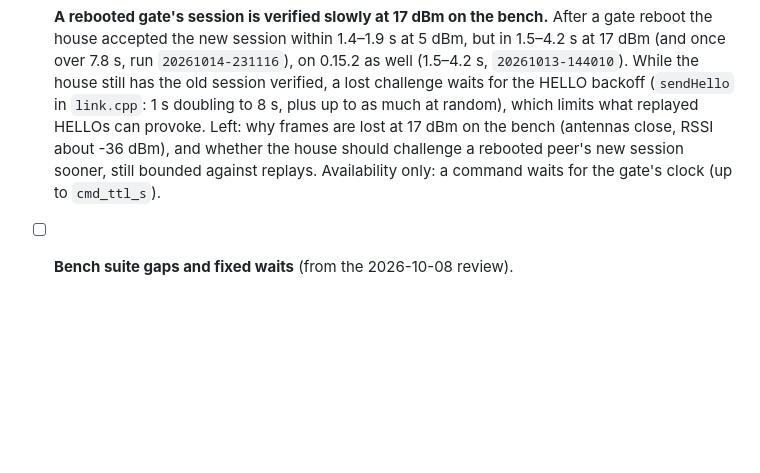
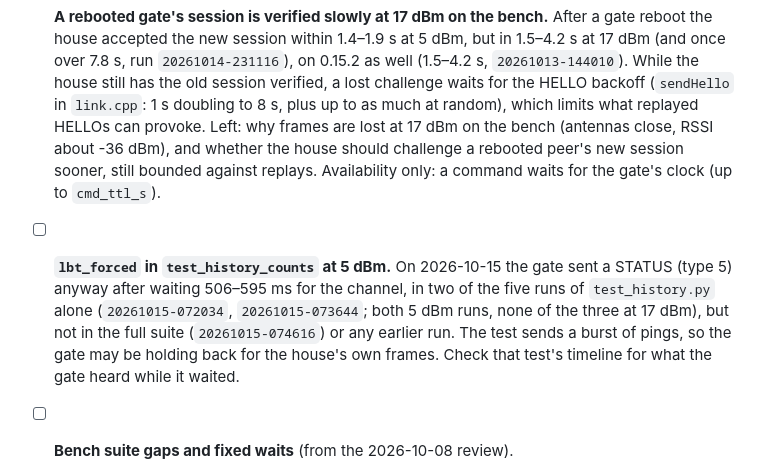
Before and after one commit to ccirone2/LoRa-GateLink, a Markdown page: TODO.md, the part around the change. GitHub-like rendering; blank space fills up the shorter version.

Commit message:
TODO: lbt_forced seen in test_history_counts at 5 dBm
Co-Authored-By: Claude Opus 5.5 (1M context) <noreply@anthropic.com>
Claude-Session: https://claude.ai/code/session_01VTCnJLCBq1sMnDMdLAwyk6

```diff
--- a/TODO.md
+++ b/TODO.md
@@ -31,6 +31,11 @@ once its fix is merged and record it in the pull request.
   (antennas close, RSSI about -36 dBm), and whether the house should challenge a rebooted peer's new session sooner,
   still bounded against replays. Availability only: a command waits for the gate's clock (up to `cmd_ttl_s`).
 
+- [ ] **`lbt_forced` in `test_history_counts` at 5 dBm.** On 2026-10-15 the gate sent a STATUS (type 5) anyway after
+  waiting 506–595 ms for the channel, in two of the five runs of `test_history.py` alone (`20261015-072034`,
+  `20261015-073644`; both 5 dBm runs, none of the three at 17 dBm), but not in the full suite (`20261015-074616`) or
+  any earlier run. The test sends a burst of pings, so the gate may be holding back for the house's own frames.
+  Check that test's timeline for what the gate heard while it waited.
 - [ ] **Bench suite gaps and fixed waits** (from the 2026-10-08 review).
   - `pulse_ms` isn't in the test profile: `test_reboots.py` assumes 500 ms and `test_options.py` uses the saved
     value. Add `pulse_ms: 500` to `PROFILE_GATE` (`gatelink/bench.py`) and check pulses against it.
```
